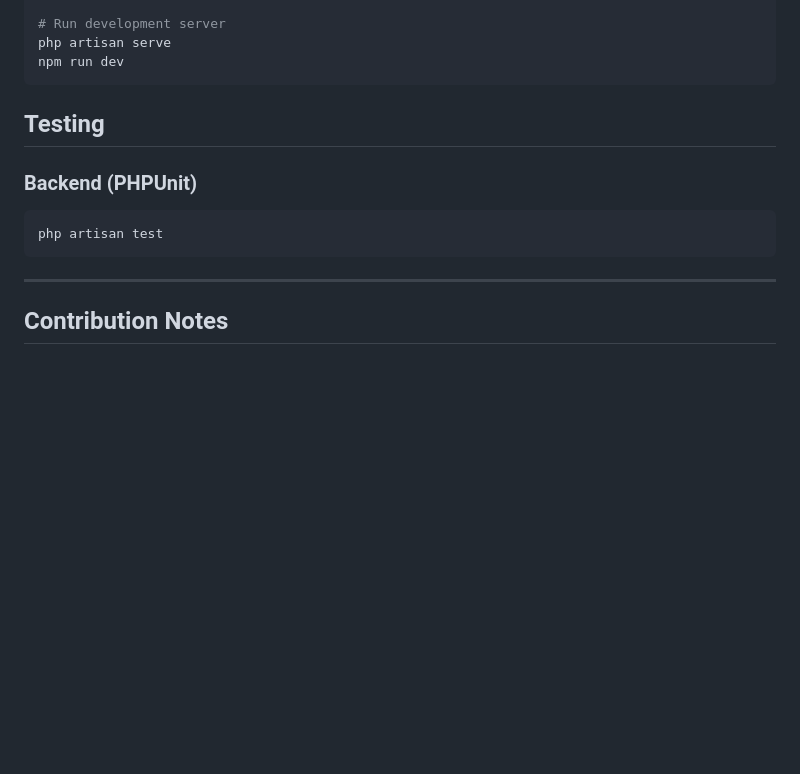
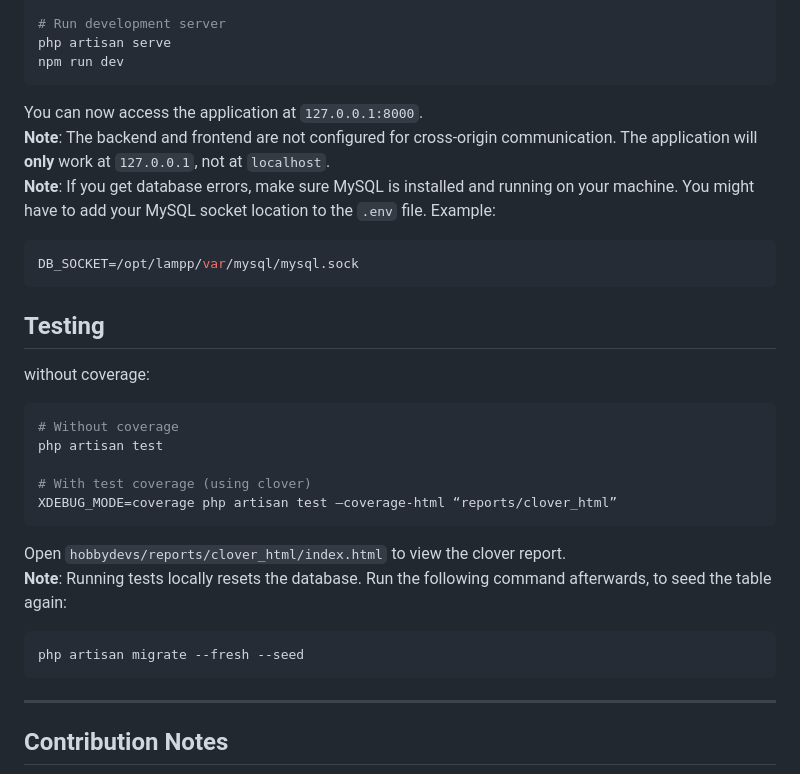
Before and after one commit to leoboehm/hobbydevs, a Markdown page: README.md, the part around one of its changes. GitHub-like rendering; blank space fills up the shorter version.

````diff
--- a/README.md
+++ b/README.md
@@ -85,11 +52,26 @@ php artisan migrate --seed
 php artisan serve
 npm run dev
 ```
+You can now access the application at `127.0.0.1:8000`.<br>
+**Note**: The backend and frontend are not configured for cross-origin communication. The application will **only** work at `127.0.0.1`, not at `localhost`.<br>
+**Note**: If you get database errors, make sure MySQL is installed and running on your machine. You might have to add your MySQL socket location to the `.env` file. Example:
+```env
+DB_SOCKET=/opt/lampp/var/mysql/mysql.sock
+```
 
 ## Testing
-### Backend (PHPUnit)
+without coverage:
 ```bash
+# Without coverage
 php artisan test
+
+# With test coverage (using clover)
+XDEBUG_MODE=coverage php artisan test –coverage-html “reports/clover_html”
+```
+Open `hobbydevs/reports/clover_html/index.html` to view the clover report.<br>
+**Note**: Running tests locally resets the database. Run the following command afterwards, to seed the table again:
+```bash
+php artisan migrate --fresh --seed
 ```
 
 ---
````
Also changed, not shown: other parts of README.md (+3 -36 lines).
